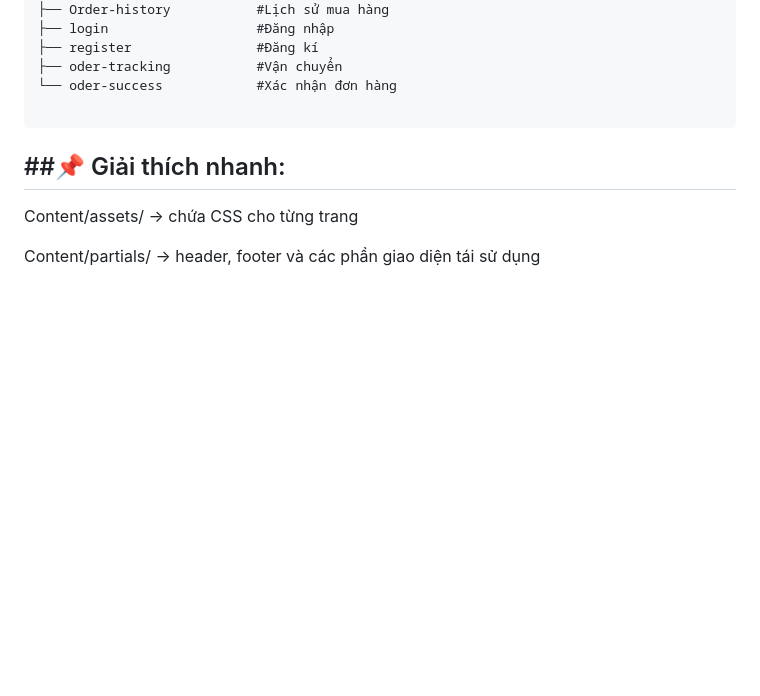
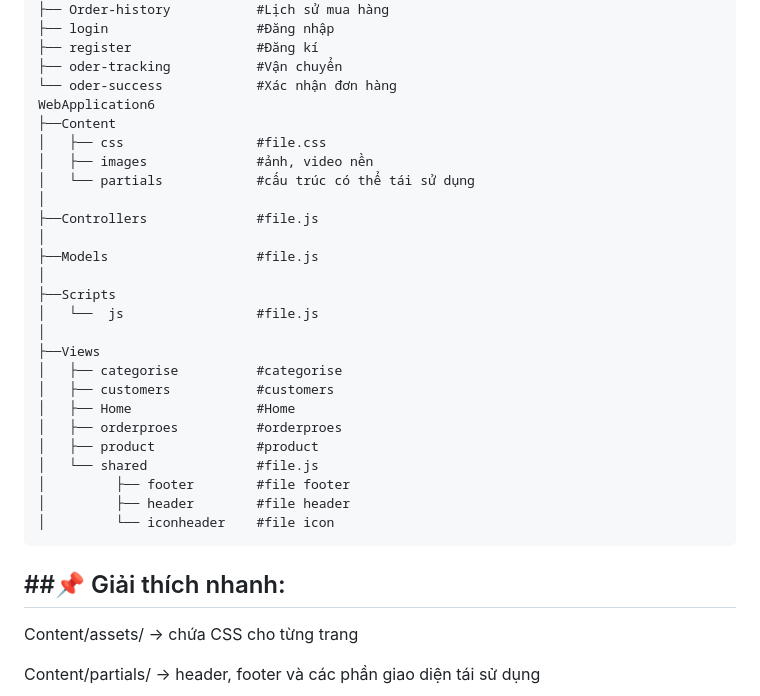
Before and after one commit to asuna-chan123/my-team-website, a Markdown page: README.md, the part around the change. Drawn GitHub-style; blank space fills up the shorter version.

````diff
--- a/README.md
+++ b/README.md
@@ -31,7 +31,29 @@ AdidasStore/
 ├── register                #Đăng kí
 ├── oder-tracking           #Vận chuyển
 └── oder-success            #Xác nhận đơn hàng
-
+WebApplication6
+├──Content
+│   ├── css                 #file.css
+│   ├── images              #ảnh, video nền
+│   └── partials            #cấu trúc có thể tái sử dụng
+│
+├──Controllers              #file.js
+│
+├──Models                   #file.js
+│
+├──Scripts
+│   └──  js                 #file.js
+│
+├──Views
+│   ├── categorise          #categorise
+│   ├── customers           #customers
+│   ├── Home                #Home
+│   ├── orderproes          #orderproes
+│   ├── product             #product
+│   └── shared              #file.js
+│         ├── footer        #file footer
+│         ├── header        #file header
+│         └── iconheader    #file icon
 ```
 
 ##📌 Giải thích nhanh:
````
